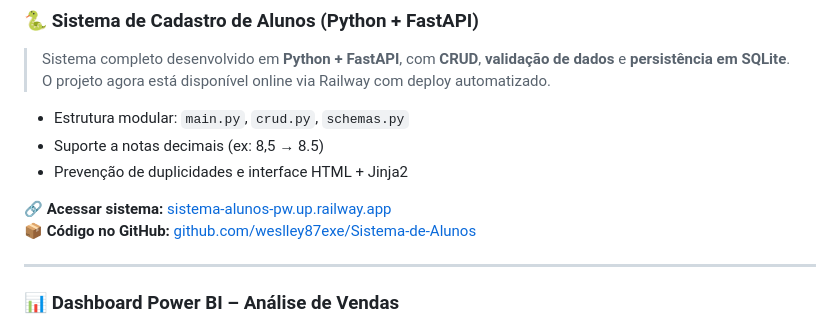
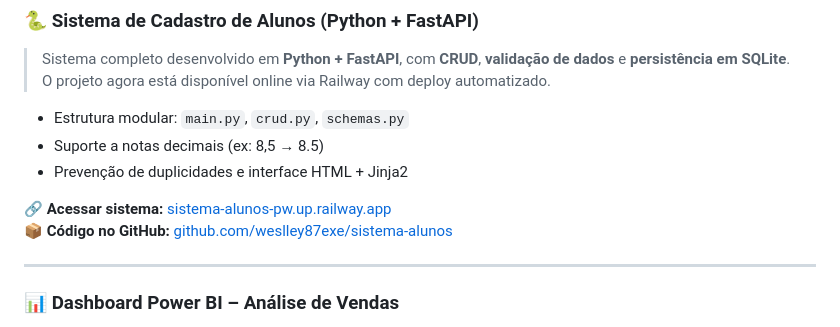
Before and after one commit to weslley87exe/PW_Portfolio, a Markdown page: README.md, the part around the change. Drawn GitHub-style.

```diff
--- a/README.md
+++ b/README.md
@@ -45,7 +45,7 @@ Atualmente, estou focado em **Análise de Dados e Back-End com Python**, criando
 - Prevenção de duplicidades e interface HTML + Jinja2
 
 🔗 **Acessar sistema:** [sistema-alunos-pw.up.railway.app](https://sistema-alunos-pwdev.up.railway.app/)
-📦 **Código no GitHub:** [github.com/weslley87exe/Sistema-de-Alunos](https://github.com/weslley87exe/sistema-alunos)
+📦 **Código no GitHub:** [github.com/weslley87exe/sistema-alunos](https://github.com/weslley87exe/sistema-alunos)
 
 ---
 
```
